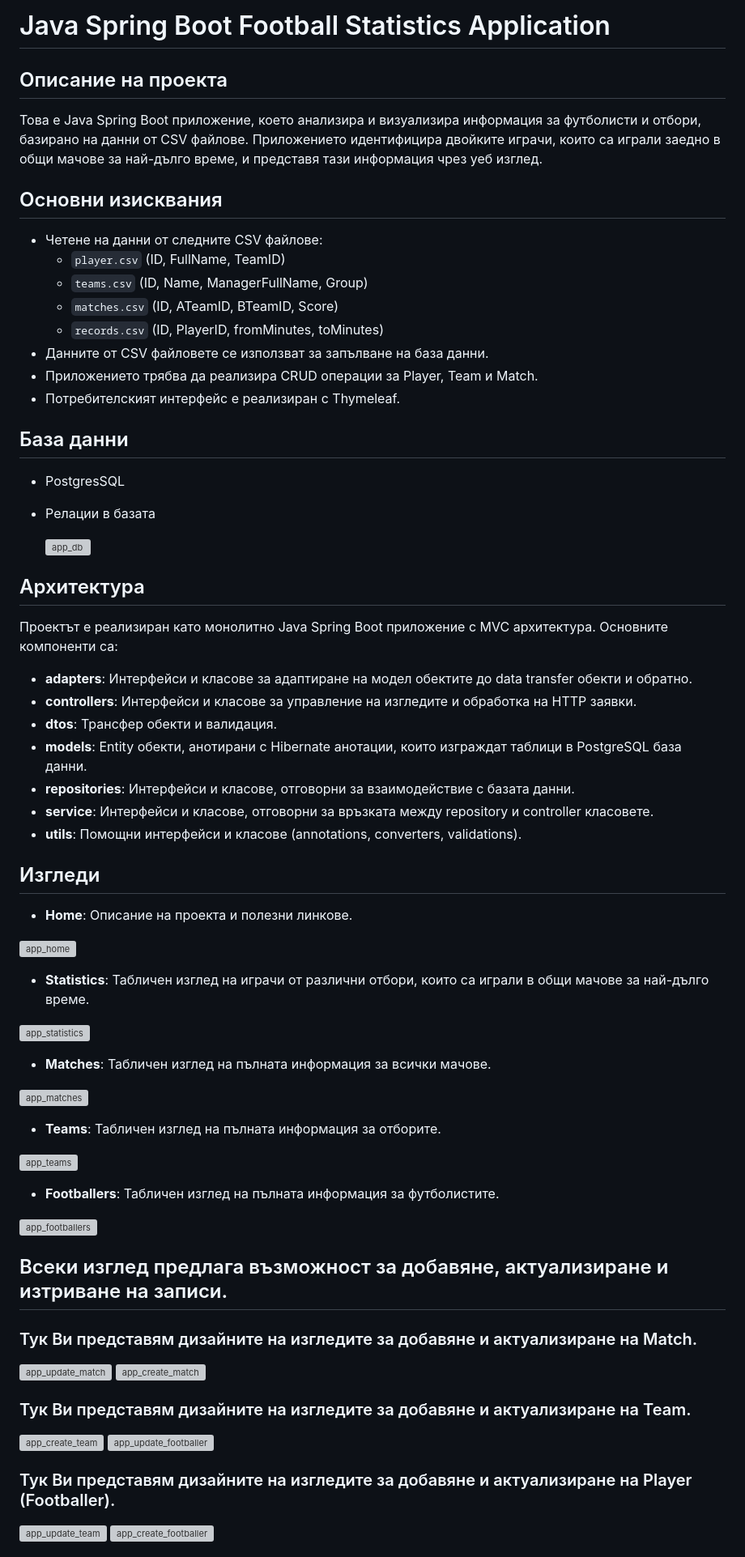
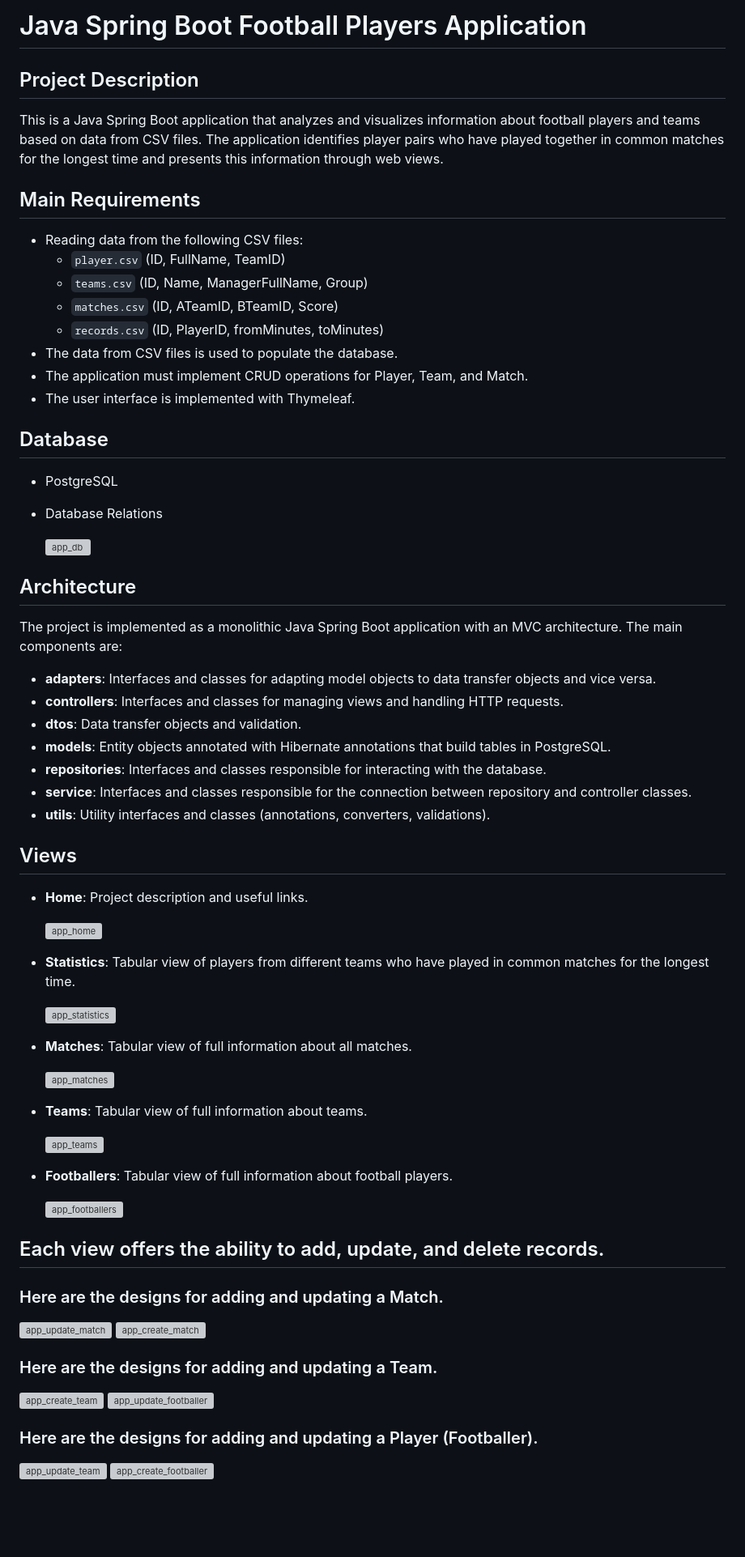
Before and after one commit to pety02/FootbalPlayers_SirmaAcademySeason4_finalExam, a Markdown page: README.md, the part around one of its changes. Shown at 81% size. Drawn GitHub-style; blank space fills up the shorter version; grey boxes are pictures that could not be loaded.

Commit message:
Update README.md
ReadMe file translated in english!

```diff
--- a/README.md
+++ b/README.md
@@ -1,73 +1,71 @@
-# Java Spring Boot Football Statistics Application
+# Java Spring Boot Football Players Application
 
-## Описание на проекта
+## Project Description
 
-Това е Java Spring Boot приложение, което анализира и визуализира информация за футболисти и отбори, базирано на данни от CSV файлове. Приложението идентифицира двойките играчи, които са играли заедно в общи мачове за най-дълго време, и представя тази информация чрез уеб изглед.
+This is a Java Spring Boot application that analyzes and visualizes information about football players and teams based on data from CSV files. The application identifies player pairs who have played together in common matches for the longest time and presents this information through web views.
 
-## Основни изисквания
+## Main Requirements
 
-- Четене на данни от следните CSV файлове:
+- Reading data from the following CSV files:
   - `player.csv` (ID, FullName, TeamID)
   - `teams.csv` (ID, Name, ManagerFullName, Group)
   - `matches.csv` (ID, ATeamID, BTeamID, Score)
   - `records.csv` (ID, PlayerID, fromMinutes, toMinutes)
-- Данните от CSV файловете се използват за запълване на база данни.
-- Приложението трябва да реализира CRUD операции за Player, Team и Match.
-- Потребителският интерфейс е реализиран с Thymeleaf.
+- The data from CSV files is used to populate the database.
+- The application must implement CRUD operations for Player, Team, and Match.
+- The user interface is implemented with Thymeleaf.
 
-## База данни
-- PostgresSQL
-- Релации в базата
+## Database
+- PostgreSQL
+- Database Relations
 
   ![app_db](https://github.com/user-attachments/assets/52e7bb69-5dbd-4272-a9b4-e6f9fca02dd9)
 
-## Архитектура
+## Architecture
 
-Проектът е реализиран като монолитно Java Spring Boot приложение с MVC архитектура. Основните компоненти са:
+The project is implemented as a monolithic Java Spring Boot application with an MVC architecture. The main components are:
 
-- **adapters**: Интерфейси и класове за адаптиране на модел обектите до data transfer обекти и обратно.
-- **controllers**: Интерфейси и класове за управление на изгледите и обработка на HTTP заявки.
-- **dtos**: Трансфер обекти и валидация.
-- **models**: Entity обекти, анотирани с Hibernate анотации, които изграждат таблици в PostgreSQL база данни.
-- **repositories**: Интерфейси и класове, отговорни за взаимодействие с базата данни.
-- **service**: Интерфейси и класове, отговорни за връзката между repository и controller класовете.
-- **utils**: Помощни интерфейси и класове (annotations, converters, validations).
+- **adapters**: Interfaces and classes for adapting model objects to data transfer objects and vice versa.
+- **controllers**: Interfaces and classes for managing views and handling HTTP requests.
+- **dtos**: Data transfer objects and validation.
+- **models**: Entity objects annotated with Hibernate annotations that build tables in PostgreSQL.
+- **repositories**: Interfaces and classes responsible for interacting with the database.
+- **service**: Interfaces and classes responsible for the connection between repository and controller classes.
+- **utils**: Utility interfaces and classes (annotations, converters, validations).
 
-## Изгледи
+## Views
 
-- **Home**: Описание на проекта и полезни линкове.
+- **Home**: Project description and useful links.
 
-![app_home](https://github.com/user-attachments/assets/40ebb0ed-1a9f-4d8e-83bb-cc987d1a2d0c)
+  ![app_home](https://github.com/user-attachments/assets/40ebb0ed-1a9f-4d8e-83bb-cc987d1a2d0c)
 
-- **Statistics**: Табличен изглед на играчи от различни отбори, които са играли в общи мачове за най-дълго време.
+- **Statistics**: Tabular view of players from different teams who have played in common matches for the longest time.
 
-![app_statistics](https://github.com/user-attachments/assets/4b6a9cdf-aa84-4dce-8319-307a9cbc0ad0)
+  ![app_statistics](https://github.com/user-attachments/assets/4b6a9cdf-aa84-4dce-8319-307a9cbc0ad0)
 
-- **Matches**: Табличен изглед на пълната информация за всички мачове.
+- **Matches**: Tabular view of full information about all matches.
 
-![app_matches](https://github.com/user-attachments/assets/483de267-3e60-4eec-9c5f-ba4babd6d93f)
+  ![app_matches](https://github.com/user-attachments/assets/483de267-3e60-4eec-9c5f-ba4babd6d93f)
 
-- **Teams**: Табличен изглед на пълната информация за отборите.
+- **Teams**: Tabular view of full information about teams.
 
-![app_teams](https://github.com/user-attachments/assets/6a5eb4d7-b7e1-4a6a-89a0-544731e98b5f)
+  ![app_teams](https://github.com/user-attachments/assets/6a5eb4d7-b7e1-4a6a-89a0-544731e98b5f)
 
-- **Footballers**: Табличен изглед на пълната информация за футболистите.
+- **Footballers**: Tabular view of full information about football players.
 
-![app_footballers](https://github.com/user-attachments/assets/46ab7126-9566-4062-9326-d8a3e78b7eaa)
+  ![app_footballers](https://github.com/user-attachments/assets/46ab7126-9566-4062-9326-d8a3e78b7eaa)
 
+## Each view offers the ability to add, update, and delete records.
 
-## Всеки изглед предлага възможност за добавяне, актуализиране и изтриване на записи.
-
-
-### Тук Ви представям дизайните на изгледите за добавяне и актуализиране на Match.
+### Here are the designs for adding and updating a Match.
 ![app_update_match](https://github.com/user-attachments/assets/fff84a67-522c-4152-af3d-a38eb6e6ecb0)
 ![app_create_match](https://github.com/user-attachments/assets/a20b6410-562b-435d-8fa9-83ad5d3123dc)
 
-### Тук Ви представям дизайните на изгледите за добавяне и актуализиране на Team.
+### Here are the designs for adding and updating a Team.
 ![app_create_team](https://github.com/user-attachments/assets/698371e4-f118-49e0-b5e9-be488bf006fc)
 ![app_update_footballer](https://github.com/user-attachments/assets/e73e3d44-8a01-4dc0-830d-fa21bd3542ad)
 
-### Тук Ви представям дизайните на изгледите за добавяне и актуализиране на Player (Footballer).
+### Here are the designs for adding and updating a Player (Footballer).
 ![app_update_team](https://github.com/user-attachments/assets/84ce82f6-a23e-4a8f-9e7d-6731e8a9b66b)
 ![app_create_footballer](https://github.com/user-attachments/assets/e60b421d-12b6-48e1-b0a2-6e5c864a61e9)
 
```
Also changed, not shown: other parts of README.md (+7 -7 lines).
